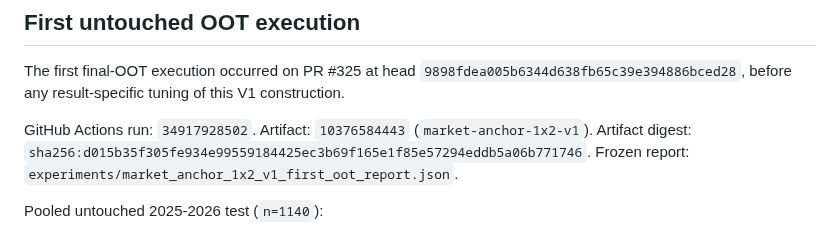
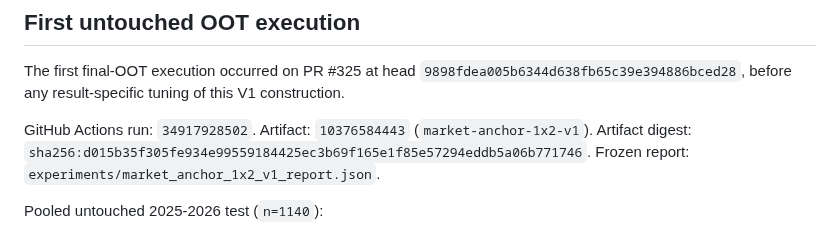
Before and after one commit to MaksimBlud/football-ai, a Markdown page: research/MARKET_ANCHOR_1X2_V1.md, the part around the change. Drawn GitHub-style.

Commit message:
Use canonical frozen market-anchor OOT report

```diff
--- a/research/MARKET_ANCHOR_1X2_V1.md
+++ b/research/MARKET_ANCHOR_1X2_V1.md
@@ -63,7 +63,7 @@ The first final-OOT execution occurred on PR #325 at head `9898fdea005b6344d638f
 GitHub Actions run: `34917928502`.
 Artifact: `10376584443` (`market-anchor-1x2-v1`).
 Artifact digest: `sha256:d015b35f305fe934e99559184425ec3b69f165e1f85e57294eddb5a06b771746`.
-Frozen report: `experiments/market_anchor_1x2_v1_first_oot_report.json`.
+Frozen report: `experiments/market_anchor_1x2_v1_report.json`.
 
 Pooled untouched 2025-2026 test (`n=1140`):
 
```
